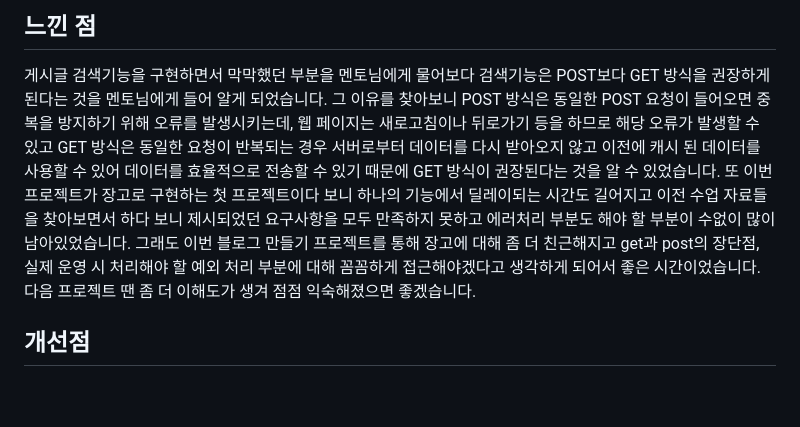
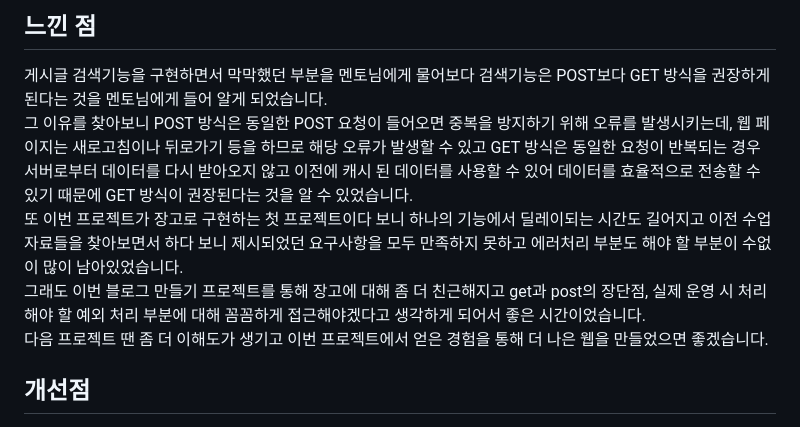
Before and after one commit to gns0314/DjangoBlog, a Markdown page: README.md, the part around the change. GitHub-like rendering; blank space fills up the shorter version.

```diff
--- a/README.md
+++ b/README.md
@@ -102,8 +102,11 @@
 
 ## 느낀 점
 게시글 검색기능을 구현하면서 막막했던 부분을 멘토님에게 물어보다 검색기능은 POST보다 GET 방식을 권장하게 된다는 것을 멘토님에게 들어 알게 되었습니다.
-그 이유를 찾아보니 POST 방식은 동일한 POST 요청이 들어오면 중복을 방지하기 위해 오류를 발생시키는데, 웹 페이지는 새로고침이나 뒤로가기 등을 하므로 해당 오류가 발생할 수 있고 GET 방식은 동일한 요청이 반복되는 경우 서버로부터 데이터를 다시 받아오지 않고 이전에 캐시 된 데이터를 사용할 수 있어 데이터를 효율적으로 전송할 수 있기 때문에 GET 방식이 권장된다는 것을 알 수 있었습니다. 또 이번 프로젝트가 장고로 구현하는 첫 프로젝트이다 보니 하나의 기능에서 딜레이되는 시간도 길어지고 이전 수업 자료들을 찾아보면서 하다 보니
-제시되었던 요구사항을 모두 만족하지 못하고 에러처리 부분도 해야 할 부분이 수없이 많이 남아있었습니다. 그래도 이번 블로그 만들기 프로젝트를 통해 장고에 대해 좀 더 친근해지고 get과 post의 장단점, 실제 운영 시 처리해야 할 예외 처리 부분에 대해 꼼꼼하게 접근해야겠다고 생각하게 되어서 좋은 시간이었습니다. 다음 프로젝트 땐 좀 더 이해도가 생겨 점점 익숙해졌으면 좋겠습니다.
+그 이유를 찾아보니 POST 방식은 동일한 POST 요청이 들어오면 중복을 방지하기 위해 오류를 발생시키는데, 웹 페이지는 새로고침이나 뒤로가기 등을 하므로 해당 오류가 발생할 수 있고 GET 방식은 동일한 요청이 반복되는 경우 서버로부터 데이터를 다시 받아오지 않고 이전에 캐시 된 데이터를 사용할 수 있어 데이터를 효율적으로 전송할 수 있기 때문에 GET 방식이 권장된다는 것을 알 수 있었습니다.
+또 이번 프로젝트가 장고로 구현하는 첫 프로젝트이다 보니 하나의 기능에서 딜레이되는 시간도 길어지고 이전 수업 자료들을 찾아보면서 하다 보니
+제시되었던 요구사항을 모두 만족하지 못하고 에러처리 부분도 해야 할 부분이 수없이 많이 남아있었습니다.
+그래도 이번 블로그 만들기 프로젝트를 통해 장고에 대해 좀 더 친근해지고 get과 post의 장단점, 실제 운영 시 처리해야 할 예외 처리 부분에 대해 꼼꼼하게 접근해야겠다고 생각하게 되어서 좋은 시간이었습니다.
+다음 프로젝트 땐 좀 더 이해도가 생기고 이번 프로젝트에서 얻은 경험을 통해 더 나은 웹을 만들었으면 좋겠습니다.
 
 ## 개선점
 1. 회원가입시 비밀번호 양식에 맞지않으면 ValueError가 나타나는 부분을 장고의 form의 clean_password를 오버라이딩 하여 비밀번호 유효성 검사를 하고 유효 하지 않을시 form에 add_error를 통해 form에 오류 추가, 다른 예외처리
```
